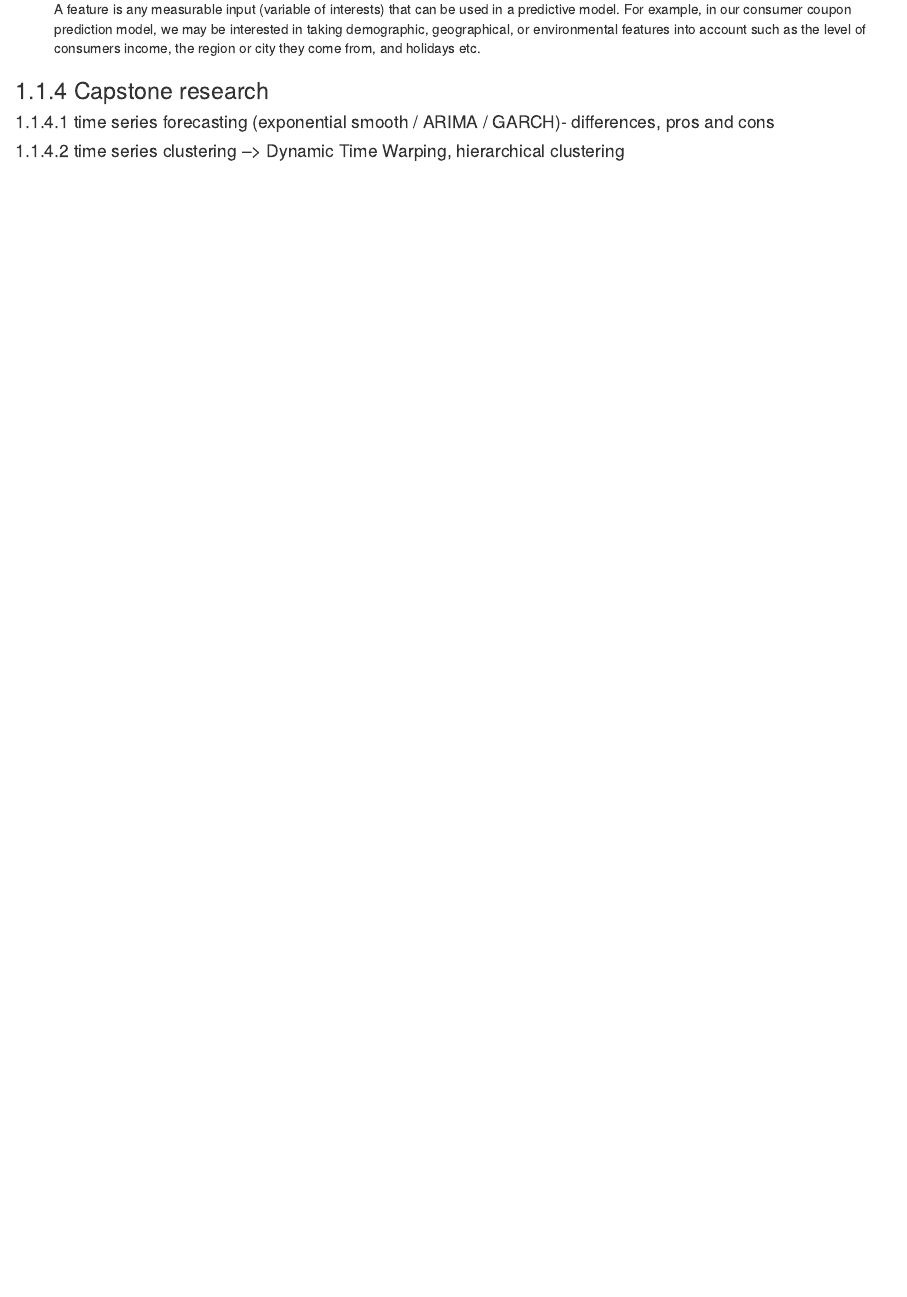
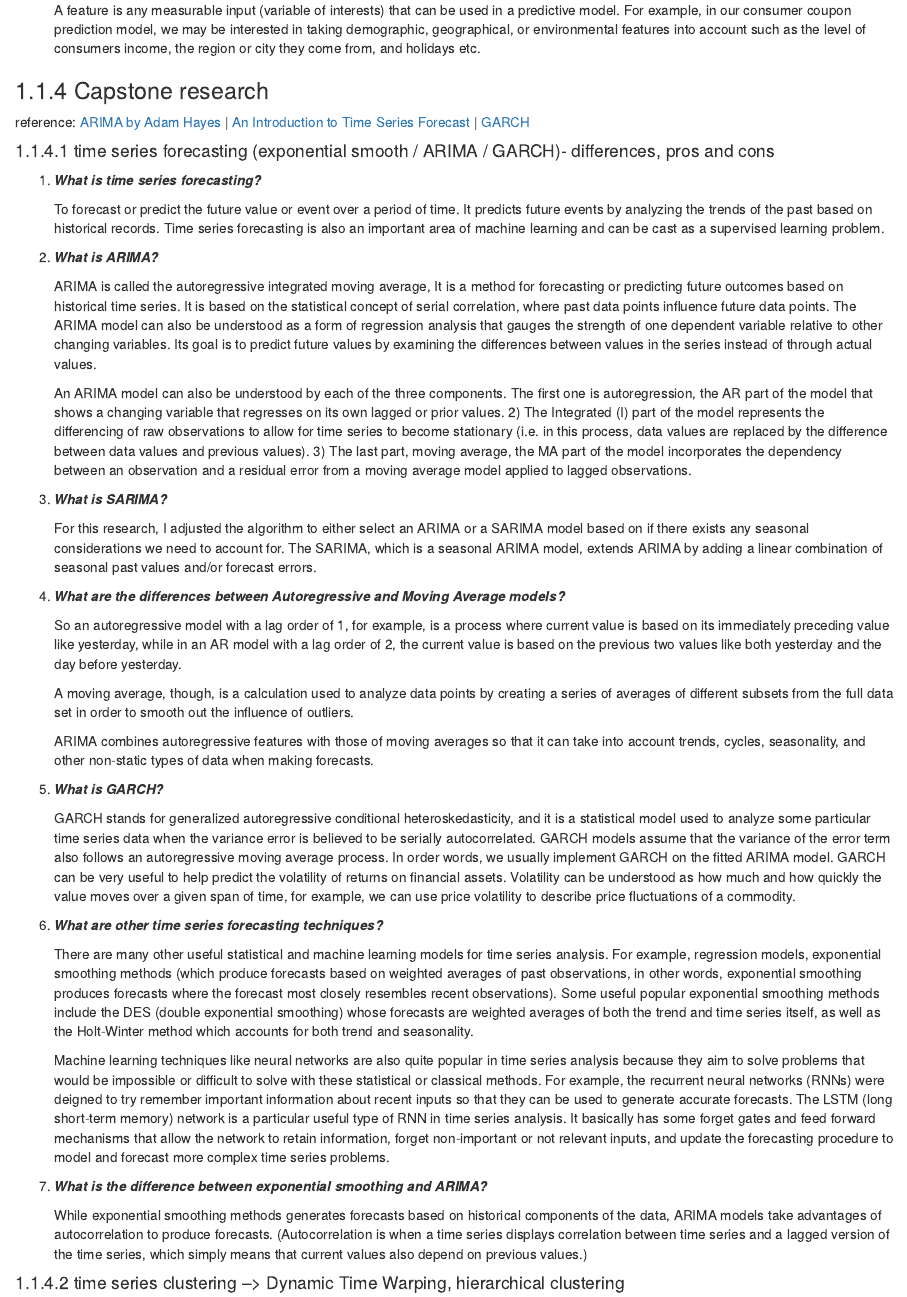
Before and after one commit to Cyanjiner/ds-job-prep-notes, an R Markdown document (07-my-intern-prep.Rmd): the page in a window 1100 px wide, from 5160 px down before the commit and from 5120 px down after it, so that both start at the same text. Rendered offline with R 4.5, knitr and Pandoc, with nearby package versions; drawn as R Markdown's standard HTML page in place of the format the file asks for.

Commit message:
Update 07-my-intern-prep.Rmd
add answers related to time series forecasting section

```diff
--- a/07-my-intern-prep.Rmd
+++ b/07-my-intern-prep.Rmd
@@ -255,7 +254,45 @@ references: [Data Science in 5 minutes: What is One-hot Encoding?](https://www.e
 
 ### Capstone research
 
+reference: [ARIMA by Adam Hayes](https://www.investopedia.com/terms/a/autoregressive-integrated-moving-average-arima.asp) \| [An Introduction to Time Series Forecast](https://www.infoworld.com/article/3622246/an-introduction-to-time-series-forecasting.html) \| [GARCH](https://lost-stats.github.io/Time_Series/GARCH_Model.html)
+
 #### time series forecasting (exponential smooth / ARIMA / GARCH)- differences, pros and cons
+
+1.  ***What is time series forecasting?***
+
+    To forecast or predict the future value or event over a period of time. It predicts future events by analyzing the trends of the past based on historical records. Time series forecasting is also an important area of machine learning and can be cast as a supervised learning problem.
+
+2.  ***What is ARIMA?***
+
+    ARIMA is called the autoregressive integrated moving average, It is a method for forecasting or predicting future outcomes based on historical time series. It is based on the statistical concept of serial correlation, where past data points influence future data points. The ARIMA model can also be understood as a form of regression analysis that gauges the strength of one dependent variable relative to other changing variables. Its goal is to predict future values by examining the differences between values in the series instead of through actual values.
+
+    An ARIMA model can also be understood by each of the three components. The first one is autoregression, the AR part of the model that shows a changing variable that regresses on its own lagged or prior values. 2) The Integrated (I) part of the model represents the differencing of raw observations to allow for time series to become stationary (i.e. in this process, data values are replaced by the difference between data values and previous values). 3) The last part, moving average, the MA part of the model incorporates the dependency between an observation and a residual error from a moving average model applied to lagged observations.
+
+3.  ***What is SARIMA?***
+
+    For this research, I adjusted the algorithm to either select an ARIMA or a SARIMA model based on if there exists any seasonal considerations we need to account for. The SARIMA, which is a seasonal ARIMA model, extends ARIMA by adding a linear combination of seasonal past values and/or forecast errors.
+
+4.  ***What are the differences between Autoregressive and Moving Average models?***
+
+    So an autoregressive model with a lag order of 1, for example, is a process where current value is based on its immediately preceding value like yesterday, while in an AR model with a lag order of 2, the current value is based on the previous two values like both yesterday and the day before yesterday.
+
+    A moving average, though, is a calculation used to analyze data points by creating a series of averages of different subsets from the full data set in order to smooth out the influence of outliers.
+
+    ARIMA combines autoregressive features with those of moving averages so that it can take into account trends, cycles, seasonality, and other non-static types of data when making forecasts.
+
+5.  ***What is GARCH?***
+
+    GARCH stands for generalized autoregressive conditional heteroskedasticity, and it is a statistical model used to analyze some particular time series data when the variance error is believed to be serially autocorrelated. GARCH models assume that the variance of the error term also follows an autoregressive moving average process. In order words, we usually implement GARCH on the fitted ARIMA model. GARCH can be very useful to help predict the volatility of returns on financial assets. Volatility can be understood as how much and how quickly the value moves over a given span of time, for example, we can use price volatility to describe price fluctuations of a commodity.
+
+6.  ***What are other time series forecasting techniques?***
+
+    There are many other useful statistical and machine learning models for time series analysis. For example, regression models, exponential smoothing methods (which produce forecasts based on weighted averages of past observations, in other words, exponential smoothing produces forecasts where the forecast most closely resembles recent observations). Some useful popular exponential smoothing methods include the DES (double exponential smoothing) whose forecasts are weighted averages of both the trend and time series itself, as well as the Holt-Winter method which accounts for both trend and seasonality.
+
+    Machine learning techniques like neural networks are also quite popular in time series analysis because they aim to solve problems that would be impossible or difficult to solve with these statistical or classical methods. For example, the recurrent neural networks (RNNs) were deigned to try remember important information about recent inputs so that they can be used to generate accurate forecasts. The LSTM (long short-term memory) network is a particular useful type of RNN in time series analysis. It basically has some forget gates and feed forward mechanisms that allow the network to retain information, forget non-important or not relevant inputs, and update the forecasting procedure to model and forecast more complex time series problems.
+
+7.  ***What is the difference between exponential smoothing and ARIMA?***
+
+    While exponential smoothing methods generates forecasts based on historical components of the data, ARIMA models take advantages of autocorrelation to produce forecasts. (Autocorrelation is when a time series displays correlation between time series and a lagged version of the time series, which simply means that current values also depend on previous values.)
 
 #### time series clustering --\> Dynamic Time Warping, hierarchical clustering
 
```
Also changed, not shown: 07-my-intern-prep.Rmd (1 more changed lines).
